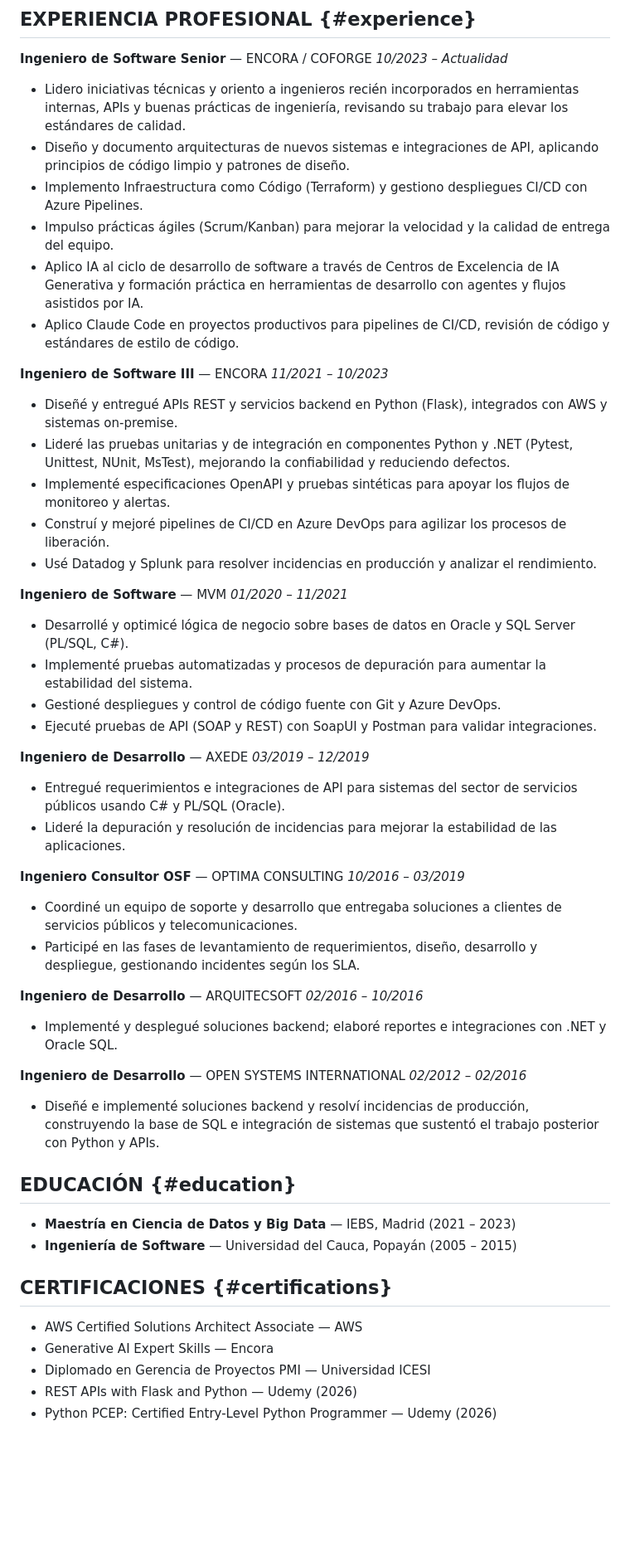
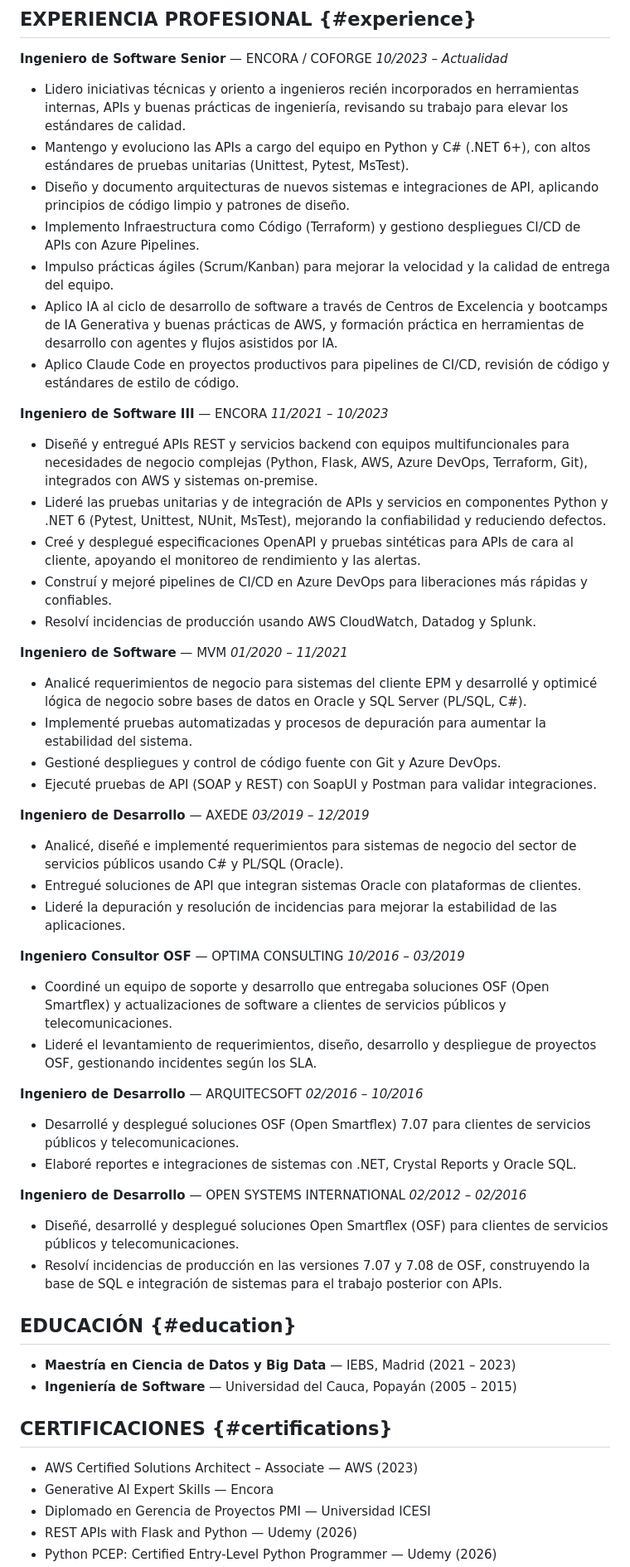
Before and after one commit to davidhurtadop/cv-template, a Markdown page: src/content/cv.es.md, the part around the change. Shown at 83% size. GitHub-like rendering; blank space fills up the shorter version.

```diff
--- a/src/content/cv.es.md
+++ b/src/content/cv.es.md
@@ -36,51 +36,55 @@ Ingeniero de Software Senior con {{years}} años de experiencia en todo el ciclo
 **Ingeniero de Software Senior** — ENCORA / COFORGE
 *10/2023 – Actualidad*
 * Lidero iniciativas técnicas y oriento a ingenieros recién incorporados en herramientas internas, APIs y buenas prácticas de ingeniería, revisando su trabajo para elevar los estándares de calidad.
+* Mantengo y evoluciono las APIs a cargo del equipo en Python y C# (.NET 6+), con altos estándares de pruebas unitarias (Unittest, Pytest, MsTest).
 * Diseño y documento arquitecturas de nuevos sistemas e integraciones de API, aplicando principios de código limpio y patrones de diseño.
-* Implemento Infraestructura como Código (Terraform) y gestiono despliegues CI/CD con Azure Pipelines.
+* Implemento Infraestructura como Código (Terraform) y gestiono despliegues CI/CD de APIs con Azure Pipelines.
 * Impulso prácticas ágiles (Scrum/Kanban) para mejorar la velocidad y la calidad de entrega del equipo.
-* Aplico IA al ciclo de desarrollo de software a través de Centros de Excelencia de IA Generativa y formación práctica en herramientas de desarrollo con agentes y flujos asistidos por IA.
+* Aplico IA al ciclo de desarrollo de software a través de Centros de Excelencia y bootcamps de IA Generativa y buenas prácticas de AWS, y formación práctica en herramientas de desarrollo con agentes y flujos asistidos por IA.
 * Aplico Claude Code en proyectos productivos para pipelines de CI/CD, revisión de código y estándares de estilo de código.
 
 **Ingeniero de Software III** — ENCORA
 *11/2021 – 10/2023*
-* Diseñé y entregué APIs REST y servicios backend en Python (Flask), integrados con AWS y sistemas on-premise.
-* Lideré las pruebas unitarias y de integración en componentes Python y .NET (Pytest, Unittest, NUnit, MsTest), mejorando la confiabilidad y reduciendo defectos.
-* Implementé especificaciones OpenAPI y pruebas sintéticas para apoyar los flujos de monitoreo y alertas.
-* Construí y mejoré pipelines de CI/CD en Azure DevOps para agilizar los procesos de liberación.
-* Usé Datadog y Splunk para resolver incidencias en producción y analizar el rendimiento.
+* Diseñé y entregué APIs REST y servicios backend con equipos multifuncionales para necesidades de negocio complejas (Python, Flask, AWS, Azure DevOps, Terraform, Git), integrados con AWS y sistemas on-premise.
+* Lideré las pruebas unitarias y de integración de APIs y servicios en componentes Python y .NET 6 (Pytest, Unittest, NUnit, MsTest), mejorando la confiabilidad y reduciendo defectos.
+* Creé y desplegué especificaciones OpenAPI y pruebas sintéticas para APIs de cara al cliente, apoyando el monitoreo de rendimiento y las alertas.
+* Construí y mejoré pipelines de CI/CD en Azure DevOps para liberaciones más rápidas y confiables.
+* Resolví incidencias de producción usando AWS CloudWatch, Datadog y Splunk.
 
 **Ingeniero de Software** — MVM
 *01/2020 – 11/2021*
-* Desarrollé y optimicé lógica de negocio sobre bases de datos en Oracle y SQL Server (PL/SQL, C#).
+* Analicé requerimientos de negocio para sistemas del cliente EPM y desarrollé y optimicé lógica de negocio sobre bases de datos en Oracle y SQL Server (PL/SQL, C#).
 * Implementé pruebas automatizadas y procesos de depuración para aumentar la estabilidad del sistema.
 * Gestioné despliegues y control de código fuente con Git y Azure DevOps.
 * Ejecuté pruebas de API (SOAP y REST) con SoapUI y Postman para validar integraciones.
 
 **Ingeniero de Desarrollo** — AXEDE
 *03/2019 – 12/2019*
-* Entregué requerimientos e integraciones de API para sistemas del sector de servicios públicos usando C# y PL/SQL (Oracle).
+* Analicé, diseñé e implementé requerimientos para sistemas de negocio del sector de servicios públicos usando C# y PL/SQL (Oracle).
+* Entregué soluciones de API que integran sistemas Oracle con plataformas de clientes.
 * Lideré la depuración y resolución de incidencias para mejorar la estabilidad de las aplicaciones.
 
 **Ingeniero Consultor OSF** — OPTIMA CONSULTING
 *10/2016 – 03/2019*
-* Coordiné un equipo de soporte y desarrollo que entregaba soluciones a clientes de servicios públicos y telecomunicaciones.
-* Participé en las fases de levantamiento de requerimientos, diseño, desarrollo y despliegue, gestionando incidentes según los SLA.
+* Coordiné un equipo de soporte y desarrollo que entregaba soluciones OSF (Open Smartflex) y actualizaciones de software a clientes de servicios públicos y telecomunicaciones.
+* Lideré el levantamiento de requerimientos, diseño, desarrollo y despliegue de proyectos OSF, gestionando incidentes según los SLA.
 
 **Ingeniero de Desarrollo** — ARQUITECSOFT
 *02/2016 – 10/2016*
-* Implementé y desplegué soluciones backend; elaboré reportes e integraciones con .NET y Oracle SQL.
+* Desarrollé y desplegué soluciones OSF (Open Smartflex) 7.07 para clientes de servicios públicos y telecomunicaciones.
+* Elaboré reportes e integraciones de sistemas con .NET, Crystal Reports y Oracle SQL.
 
 **Ingeniero de Desarrollo** — OPEN SYSTEMS INTERNATIONAL
 *02/2012 – 02/2016*
-* Diseñé e implementé soluciones backend y resolví incidencias de producción, construyendo la base de SQL e integración de sistemas que sustentó el trabajo posterior con Python y APIs.
+* Diseñé, desarrollé y desplegué soluciones Open Smartflex (OSF) para clientes de servicios públicos y telecomunicaciones.
+* Resolví incidencias de producción en las versiones 7.07 y 7.08 de OSF, construyendo la base de SQL e integración de sistemas para el trabajo posterior con APIs.
 
 ## EDUCACIÓN {#education}
 * **Maestría en Ciencia de Datos y Big Data** — IEBS, Madrid (2021 – 2023)
 * **Ingeniería de Software** — Universidad del Cauca, Popayán (2005 – 2015)
 
 ## CERTIFICACIONES {#certifications}
-* AWS Certified Solutions Architect Associate — AWS
+* AWS Certified Solutions Architect – Associate — AWS (2023)
 * Generative AI Expert Skills — Encora
 * Diplomado en Gerencia de Proyectos PMI — Universidad ICESI
 * REST APIs with Flask and Python — Udemy (2026)
```
Also changed, not shown: src/content/cv.en.md (+18 -14 lines).
